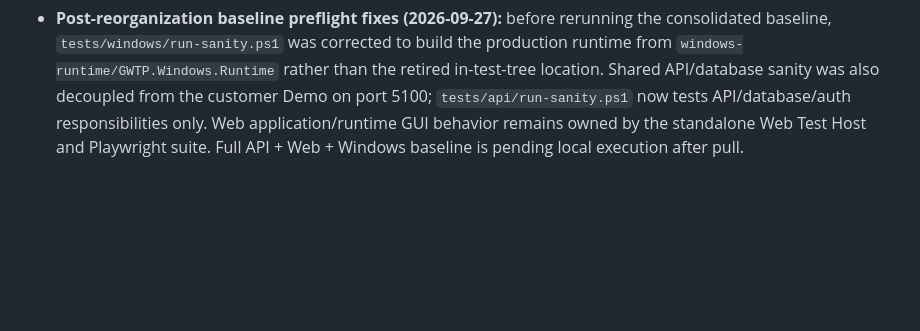
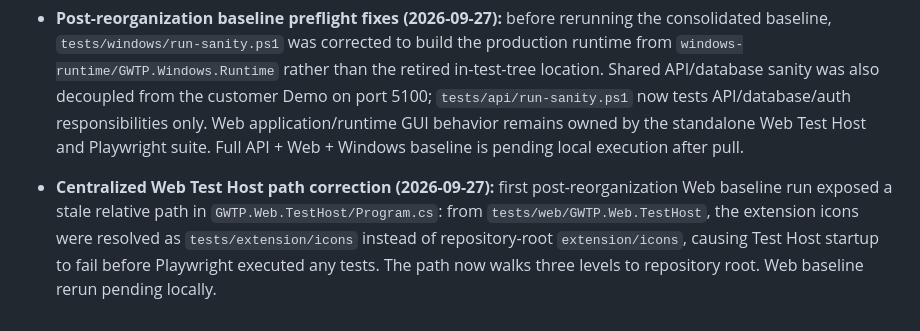
Before and after one commit to shabydevelop-code/Generic-Web-Training-Platform, a Markdown page: CURRENT_STATUS.md, the part around the change. Drawn GitHub-style; blank space fills up the shorter version.

Commit message:
docs: record Web Test Host path fix

```diff
--- a/CURRENT_STATUS.md
+++ b/CURRENT_STATUS.md
@@ -698,3 +698,5 @@ Later accessibility phases must add their own concrete regression checks to this
 - **Repository DB artifact retired (2026-09-27):** `database/GWTP.db` was removed from source control. The repository now carries `database/schema.sql` only; a fresh service installation copies the current schema to `C:\\ProgramData\\GWTP\\Data`, starts the API, and the API creates the persistent `GWTP.db` there before applying versioned migrations. `install-service.bat` no longer copies a prebuilt SQLite database. Existing customer/service databases in ProgramData remain untouched. The extension has no direct SQLite ownership or path dependency.
 
 - **Post-reorganization baseline preflight fixes (2026-09-27):** before rerunning the consolidated baseline, `tests/windows/run-sanity.ps1` was corrected to build the production runtime from `windows-runtime/GWTP.Windows.Runtime` rather than the retired in-test-tree location. Shared API/database sanity was also decoupled from the customer Demo on port 5100; `tests/api/run-sanity.ps1` now tests API/database/auth responsibilities only. Web application/runtime GUI behavior remains owned by the standalone Web Test Host and Playwright suite. Full API + Web + Windows baseline is pending local execution after pull.
+
+- **Centralized Web Test Host path correction (2026-09-27):** first post-reorganization Web baseline run exposed a stale relative path in `GWTP.Web.TestHost/Program.cs`: from `tests/web/GWTP.Web.TestHost`, the extension icons were resolved as `tests/extension/icons` instead of repository-root `extension/icons`, causing Test Host startup to fail before Playwright executed any tests. The path now walks three levels to repository root. Web baseline rerun pending locally.
```
